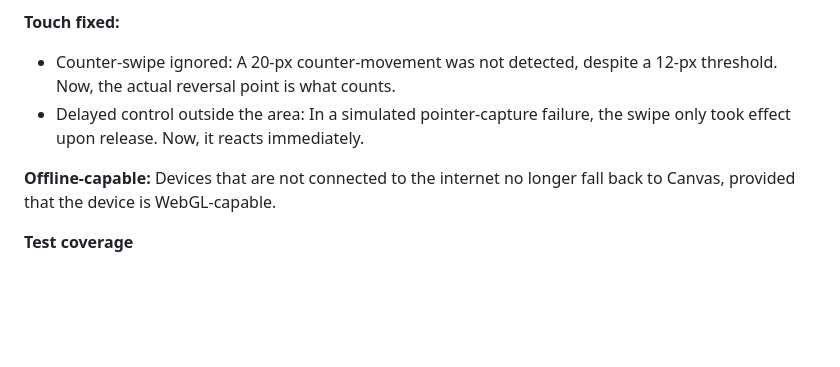
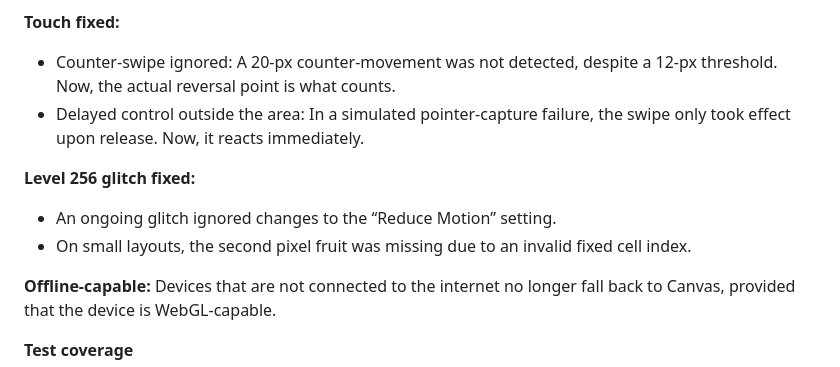
Before and after one commit to Mcpasi/PacMan---After-Hours, a Markdown page: README.md, the part around the change. GitHub-like rendering; blank space fills up the shorter version.

```diff
--- a/README.md
+++ b/README.md
@@ -86,6 +86,11 @@ All four ghosts have also received a new design and new colors from me.
 - Counter-swipe ignored: A 20-px counter-movement was not detected, despite a 12-px threshold. Now, the actual reversal point is what counts.
 - Delayed control outside the area: In a simulated pointer-capture failure, the swipe only took effect upon release. Now, it reacts immediately.
 
+**Level 256 glitch fixed:**
+
+- An ongoing glitch ignored changes to the “Reduce Motion” setting.
+- On small layouts, the second pixel fruit was missing due to an invalid fixed cell index.
+
 **Offline-capable:** Devices that are not connected to the internet no longer fall back to Canvas, provided that the device is WebGL-capable.
 
 **Test coverage**
```
